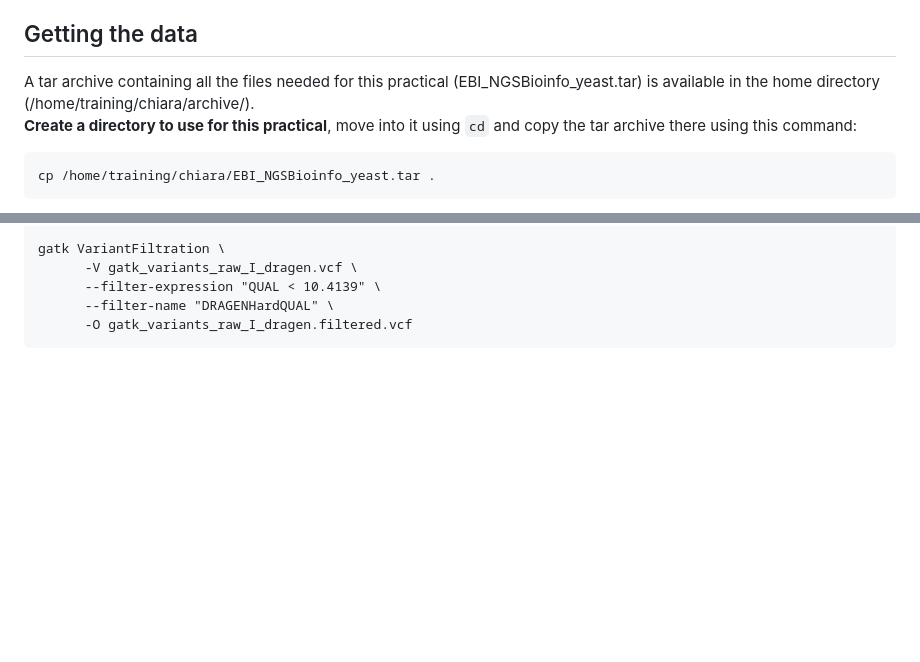
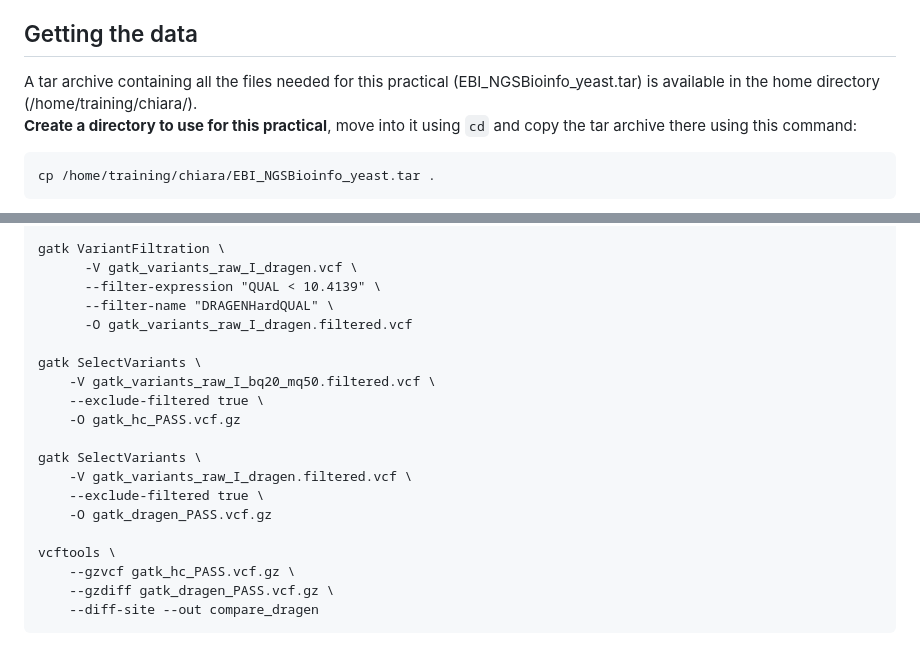
Before and after one commit to cbatini/training_materials, a Markdown page: EBI_NGS_Nov2026/days1_2_mapping_variant_calling_handbook_Nov2026.md, 2 parts joined by grey strips. Drawn GitHub-style; blank space fills up the shorter version.

````diff
--- a/EBI_NGS_Nov2026/days1_2_mapping_variant_calling_handbook_Nov2026.md
+++ b/EBI_NGS_Nov2026/days1_2_mapping_variant_calling_handbook_Nov2026.md
@@ -28,7 +28,7 @@ Characteristics of the experiment:
 ## Getting the data
 
 A tar archive containing all the files needed for this practical (EBI_NGSBioinfo_yeast.tar)
-is available in the home directory (/home/training/chiara/archive/).
+is available in the home directory (/home/training/chiara/).
 **Create a directory to use for this practical**, move into it using `cd` and copy the tar archive there using this command:
 ```
 cp /home/training/chiara/EBI_NGSBioinfo_yeast.tar .
@@ -899,4 +899,19 @@ gatk VariantFiltration \
       --filter-expression "QUAL < 10.4139" \
       --filter-name "DRAGENHardQUAL" \
       -O gatk_variants_raw_I_dragen.filtered.vcf
+
+gatk SelectVariants \
+    -V gatk_variants_raw_I_bq20_mq50.filtered.vcf \
+    --exclude-filtered true \
+    -O gatk_hc_PASS.vcf.gz
+
+gatk SelectVariants \
+    -V gatk_variants_raw_I_dragen.filtered.vcf \
+    --exclude-filtered true \
+    -O gatk_dragen_PASS.vcf.gz
+
+vcftools \
+    --gzvcf gatk_hc_PASS.vcf.gz \
+    --gzdiff gatk_dragen_PASS.vcf.gz \
+    --diff-site --out compare_dragen
 ```
````
